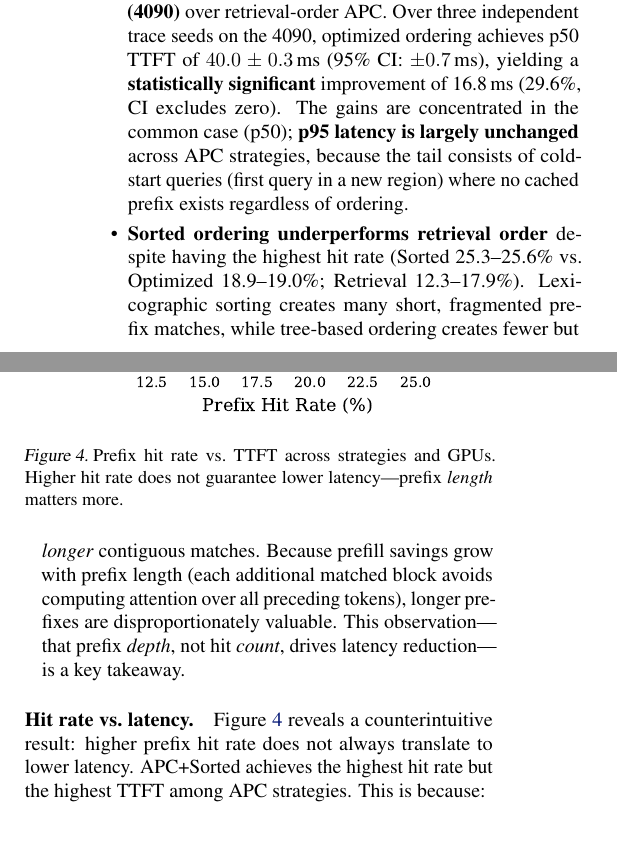
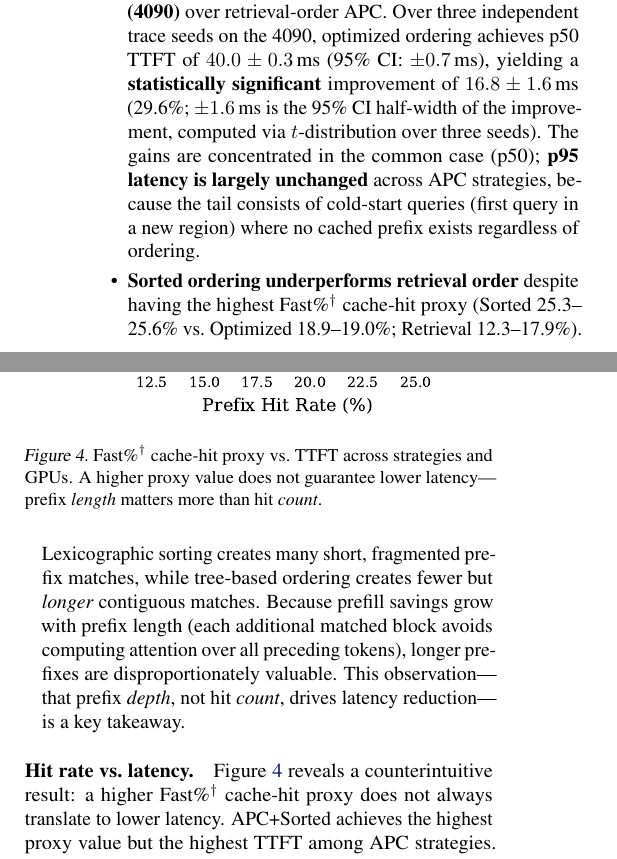
Before and after one commit to tantansir/RAGCachePlusPlus, a LaTeX paper (paper/paper.tex): two parts of the columns of page 6 of 14, joined at a grey line, cut so that both start at the same text. Compiled offline with pdfLaTeX.

Commit message:
Fix three issues: CI definition, Fast% terminology, real-corpus contradiction
1. Section 4.2: "improvement of 16.8 ms (29.6%, CI excludes zero)" now
   shows the full CI: "16.8 +/- 1.6 ms (29.6%; +/-1.6 ms is the 95%
   CI half-width of the improvement, computed via t-distribution over
   three seeds)." This defines the +/-1.6 that the Conclusion uses.

2. "prefix hit rate" / "hit rate" -> "Fast% cache-hit proxy" in Section
   4.2 text, Figure 1 caption, and Figure 4 caption + axis label.
   Consistent with Section 4.1's definition of Fast% as an approximate
   heuristic proxy, not a direct APC block-hit measurement.

3. Section 4.6 real-corpus: removed "no topic clustering" (the corpus
   IS organized by 20 topics); changed to "no controlled overlap
   parameter and no explicit query-sequence clustering." The later
   explanation ("the Wikipedia corpus has inherent topical structure")
   is now consistent -- not contradicting an earlier "no topic
   clustering" claim.

Co-Authored-By: Claude Opus 4.6 (1M context) <noreply@anthropic.com>

```diff
--- a/paper/paper.tex
+++ b/paper/paper.tex
@@ -489,13 +489,13 @@ Table~\ref{tab:main} and Figure~\ref{fig:ttft} present the core results.
 
 \textbf{Key findings:}
 \begin{itemize}
-\item \textbf{Median TTFT improves by 20.1\% (4060~Ti) and 32.7\% (4090)} over retrieval-order APC. Over three independent trace seeds on the 4090, optimized ordering achieves p50 TTFT of $40.0 \pm 0.3$\,ms (95\% CI: $\pm 0.7$\,ms), yielding a \textbf{statistically significant} improvement of 16.8\,ms (29.6\%, CI excludes zero). The gains are concentrated in the common case (p50); \textbf{p95 latency is largely unchanged} across APC strategies, because the tail consists of cold-start queries (first query in a new region) where no cached prefix exists regardless of ordering.
-\item \textbf{Sorted ordering underperforms retrieval order} despite having the highest hit rate (Sorted 25.3--25.6\% vs.\ Optimized 18.9--19.0\%; Retrieval 12.3--17.9\%). Lexicographic sorting creates many short, fragmented prefix matches, while tree-based ordering creates fewer but \emph{longer} contiguous matches. Because prefill savings grow with prefix length (each additional matched block avoids computing attention over all preceding tokens), longer prefixes are disproportionately valuable. This observation---that prefix \emph{depth}, not hit \emph{count}, drives latency reduction---is a key takeaway.
+\item \textbf{Median TTFT improves by 20.1\% (4060~Ti) and 32.7\% (4090)} over retrieval-order APC. Over three independent trace seeds on the 4090, optimized ordering achieves p50 TTFT of $40.0 \pm 0.3$\,ms (95\% CI: $\pm 0.7$\,ms), yielding a \textbf{statistically significant} improvement of $16.8 \pm 1.6$\,ms (29.6\%; $\pm 1.6$\,ms is the 95\% CI half-width of the improvement, computed via $t$-distribution over three seeds). The gains are concentrated in the common case (p50); \textbf{p95 latency is largely unchanged} across APC strategies, because the tail consists of cold-start queries (first query in a new region) where no cached prefix exists regardless of ordering.
+\item \textbf{Sorted ordering underperforms retrieval order} despite having the highest Fast\%$^\dagger$ cache-hit proxy (Sorted 25.3--25.6\% vs.\ Optimized 18.9--19.0\%; Retrieval 12.3--17.9\%). Lexicographic sorting creates many short, fragmented prefix matches, while tree-based ordering creates fewer but \emph{longer} contiguous matches. Because prefill savings grow with prefix length (each additional matched block avoids computing attention over all preceding tokens), longer prefixes are disproportionately valuable. This observation---that prefix \emph{depth}, not hit \emph{count}, drives latency reduction---is a key takeaway.
 \end{itemize}
 
 \paragraph{Hit rate vs.\ latency.}
 
-Figure~\ref{fig:hitrate} reveals a counterintuitive result: higher prefix hit rate does not always translate to lower latency. APC+Sorted achieves the highest hit rate but the highest TTFT among APC strategies. This is because:
+Figure~\ref{fig:hitrate} reveals a counterintuitive result: a higher Fast\%$^\dagger$ cache-hit proxy does not always translate to lower latency. APC+Sorted achieves the highest proxy value but the highest TTFT among APC strategies. This is because:
 \begin{enumerate}
 \item Sorted ordering distributes prefix matches across many short prefixes (e.g., matching only the first 1--2 documents before diverging).
 \item Optimized ordering concentrates matches into fewer but longer prefixes (e.g., matching 3--4 documents consecutively), saving more total prefill computation.
@@ -505,7 +505,7 @@ This demonstrates that \emph{prefix length}, not just hit count, is the relevant
 \begin{figure}[t]
 \centering
 \includegraphics[width=0.85\linewidth]{figures/hitrate_vs_ttft.pdf}
-\caption{Prefix hit rate vs.\ TTFT across strategies and GPUs. Higher hit rate does not guarantee lower latency---prefix \emph{length} matters more.}
+\caption{Fast\%$^\dagger$ cache-hit proxy vs.\ TTFT across strategies and GPUs. A higher proxy value does not guarantee lower latency---prefix \emph{length} matters more than hit \emph{count}.}
 \label{fig:hitrate}
 \vspace{-1em}
 \end{figure}
```
Also changed, not shown: paper/paper.pdf, paper/paper.tex (4 more changed lines).
